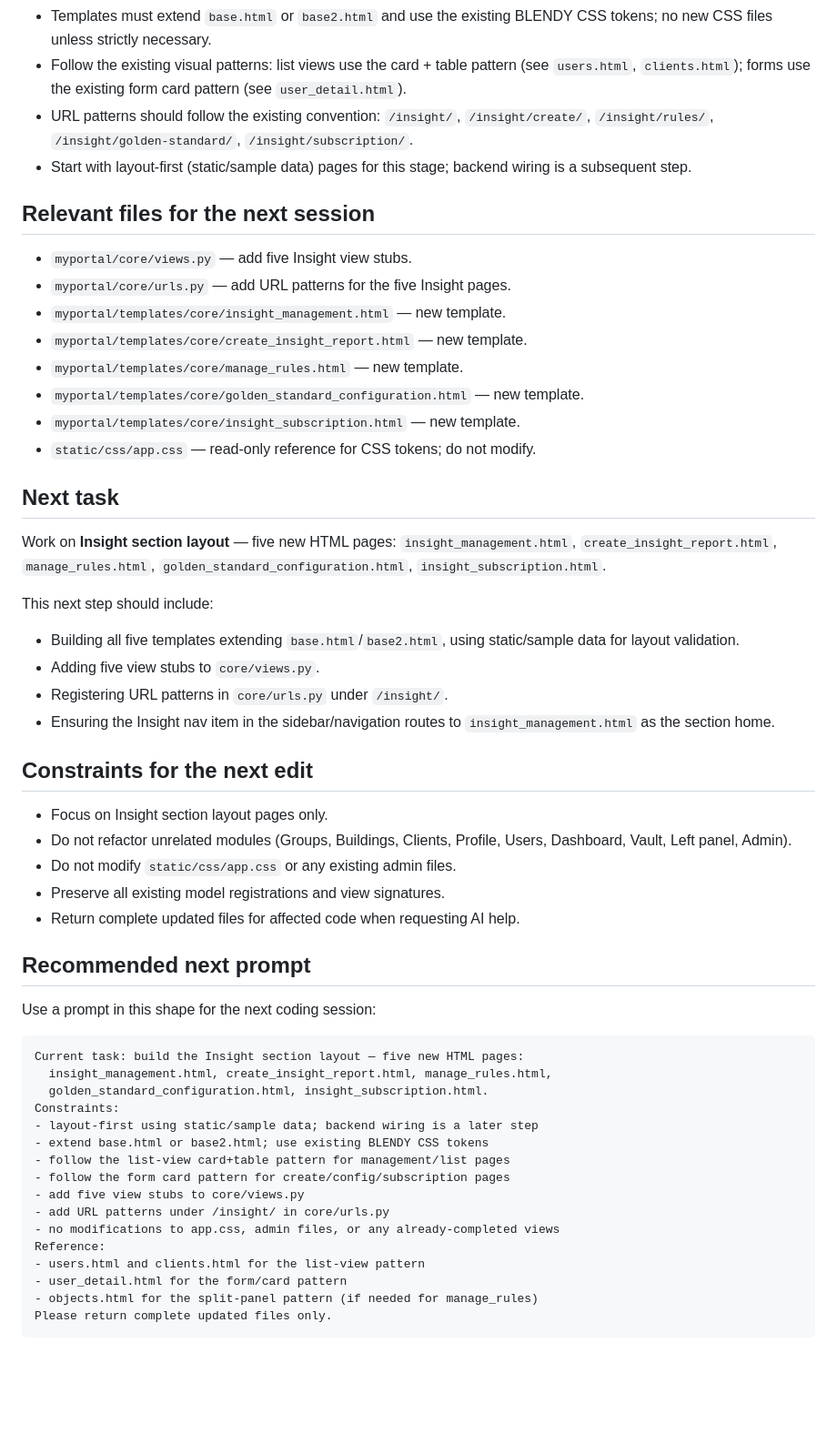
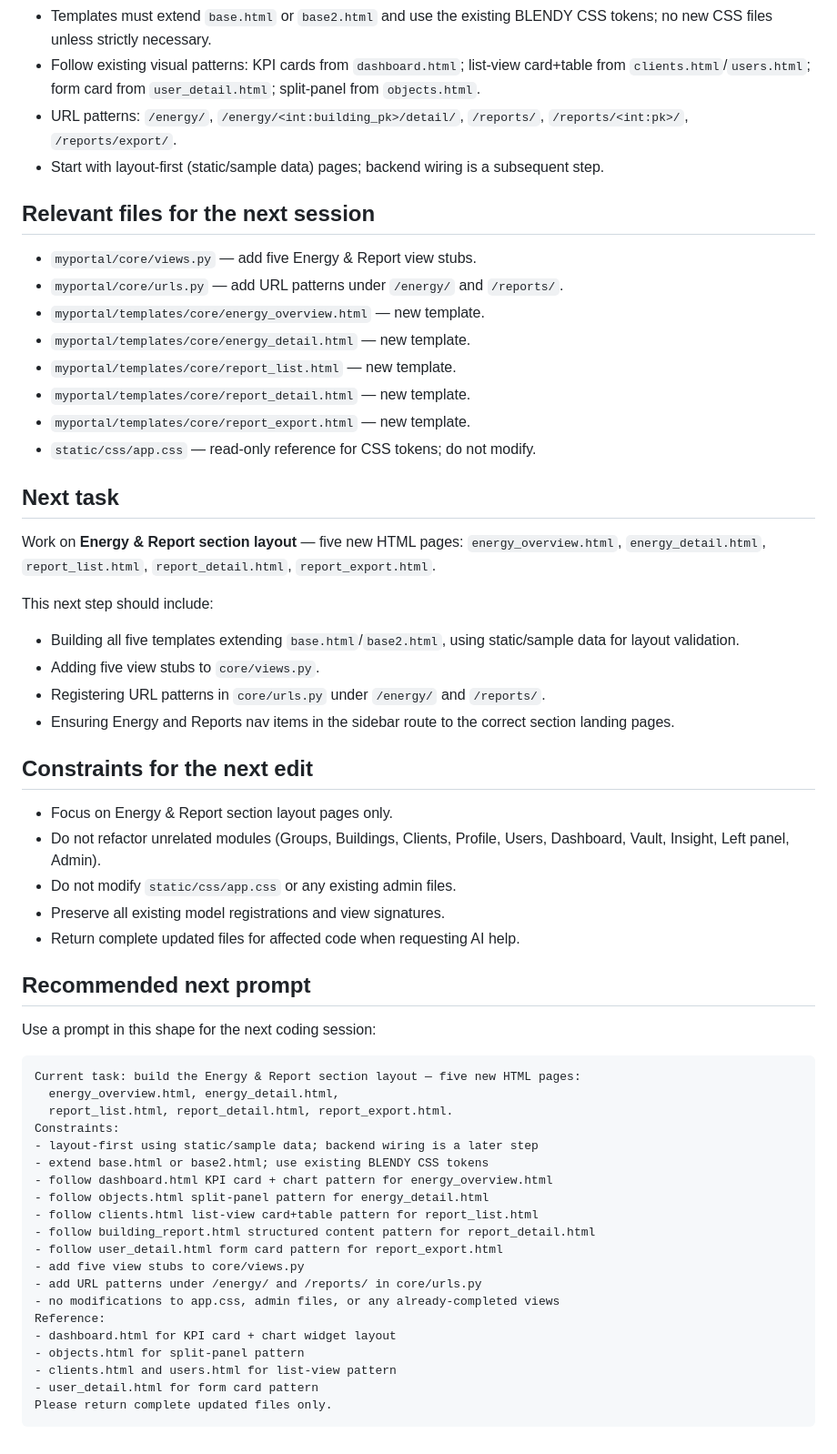
Before and after one commit to ConfitureCheung/Kaizen_2.0, a Markdown page: Markdown/HANDOFF.md, the part around one of its changes. Shown at 91% size. GitHub-like rendering; blank space fills up the shorter version.

Commit message:
docs: update HANDOFF.md — Insight complete, Energy & Report section is next

````diff
--- a/Markdown/HANDOFF.md
+++ b/Markdown/HANDOFF.md
@@ -38,31 +33,31 @@ The **next active implementation stage is the Insight section** — five new pag
 - Templates must extend `base.html` or `base2.html` and use the existing BLENDY CSS tokens; no new CSS files unless strictly necessary.
-- Follow the existing visual patterns: list views use the card + table pattern (see `users.html`, `clients.html`); forms use the existing form card pattern (see `user_detail.html`).
-- URL patterns should follow the existing convention: `/insight/`, `/insight/create/`, `/insight/rules/`, `/insight/golden-standard/`, `/insight/subscription/`.
-- Start with layout-first (static/sample data) pages for this stage; backend wiring is a subsequent step.
+- Follow existing visual patterns: KPI cards from `dashboard.html`; list-view card+table from `clients.html`/`users.html`; form card from `user_detail.html`; split-panel from `objects.html`.
+- URL patterns: `/energy/`, `/energy/<int:building_pk>/detail/`, `/reports/`, `/reports/<int:pk>/`, `/reports/export/`.
+- Start with layout-first (static/sample data) pages; backend wiring is a subsequent step.
 
 ## Relevant files for the next session
-- `myportal/core/views.py` — add five Insight view stubs.
-- `myportal/core/urls.py` — add URL patterns for the five Insight pages.
-- `myportal/templates/core/insight_management.html` — new template.
-- `myportal/templates/core/create_insight_report.html` — new template.
-- `myportal/templates/core/manage_rules.html` — new template.
-- `myportal/templates/core/golden_standard_configuration.html` — new template.
-- `myportal/templates/core/insight_subscription.html` — new template.
+- `myportal/core/views.py` — add five Energy & Report view stubs.
+- `myportal/core/urls.py` — add URL patterns under `/energy/` and `/reports/`.
+- `myportal/templates/core/energy_overview.html` — new template.
+- `myportal/templates/core/energy_detail.html` — new template.
+- `myportal/templates/core/report_list.html` — new template.
+- `myportal/templates/core/report_detail.html` — new template.
+- `myportal/templates/core/report_export.html` — new template.
 - `static/css/app.css` — read-only reference for CSS tokens; do not modify.
 
 ## Next task
-Work on **Insight section layout** — five new HTML pages:
-`insight_management.html`, `create_insight_report.html`, `manage_rules.html`, `golden_standard_configuration.html`, `insight_subscription.html`.
+Work on **Energy & Report section layout** — five new HTML pages:
+`energy_overview.html`, `energy_detail.html`, `report_list.html`, `report_detail.html`, `report_export.html`.
 
 This next step should include:
 - Building all five templates extending `base.html`/`base2.html`, using static/sample data for layout validation.
 - Adding five view stubs to `core/views.py`.
-- Registering URL patterns in `core/urls.py` under `/insight/`.
-- Ensuring the Insight nav item in the sidebar/navigation routes to `insight_management.html` as the section home.
+- Registering URL patterns in `core/urls.py` under `/energy/` and `/reports/`.
+- Ensuring Energy and Reports nav items in the sidebar route to the correct section landing pages.
 
 ## Constraints for the next edit
-- Focus on Insight section layout pages only.
-- Do not refactor unrelated modules (Groups, Buildings, Clients, Profile, Users, Dashboard, Vault, Left panel, Admin).
+- Focus on Energy & Report section layout pages only.
+- Do not refactor unrelated modules (Groups, Buildings, Clients, Profile, Users, Dashboard, Vault, Insight, Left panel, Admin).
 - Do not modify `static/css/app.css` or any existing admin files.
 - Preserve all existing model registrations and view signatures.
 - Return complete updated files for affected code when requesting AI help.
@@ -71,20 +66,24 @@ This next step should include:
 Use a prompt in this shape for the next coding session:
 
 ```text
-Current task: build the Insight section layout — five new HTML pages:
-  insight_management.html, create_insight_report.html, manage_rules.html,
-  golden_standard_configuration.html, insight_subscription.html.
+Current task: build the Energy & Report section layout — five new HTML pages:
+  energy_overview.html, energy_detail.html,
+  report_list.html, report_detail.html, report_export.html.
 Constraints:
 - layout-first using static/sample data; backend wiring is a later step
 - extend base.html or base2.html; use existing BLENDY CSS tokens
-- follow the list-view card+table pattern for management/list pages
-- follow the form card pattern for create/config/subscription pages
+- follow dashboard.html KPI card + chart pattern for energy_overview.html
+- follow objects.html split-panel pattern for energy_detail.html
+- follow clients.html list-view card+table pattern for report_list.html
+- follow building_report.html structured content pattern for report_detail.html
+- follow user_detail.html form card pattern for report_export.html
 - add five view stubs to core/views.py
-- add URL patterns under /insight/ in core/urls.py
+- add URL patterns under /energy/ and /reports/ in core/urls.py
 - no modifications to app.css, admin files, or any already-completed views
 Reference:
-- users.html and clients.html for the list-view pattern
-- user_detail.html for the form/card pattern
-- objects.html for the split-panel pattern (if needed for manage_rules)
+- dashboard.html for KPI card + chart widget layout
+- objects.html for split-panel pattern
+- clients.html and users.html for list-view pattern
+- user_detail.html for form card pattern
 Please return complete updated files only.
 ```
````
Also changed, not shown: other parts of Markdown/HANDOFF.md (+18 -23 lines).
